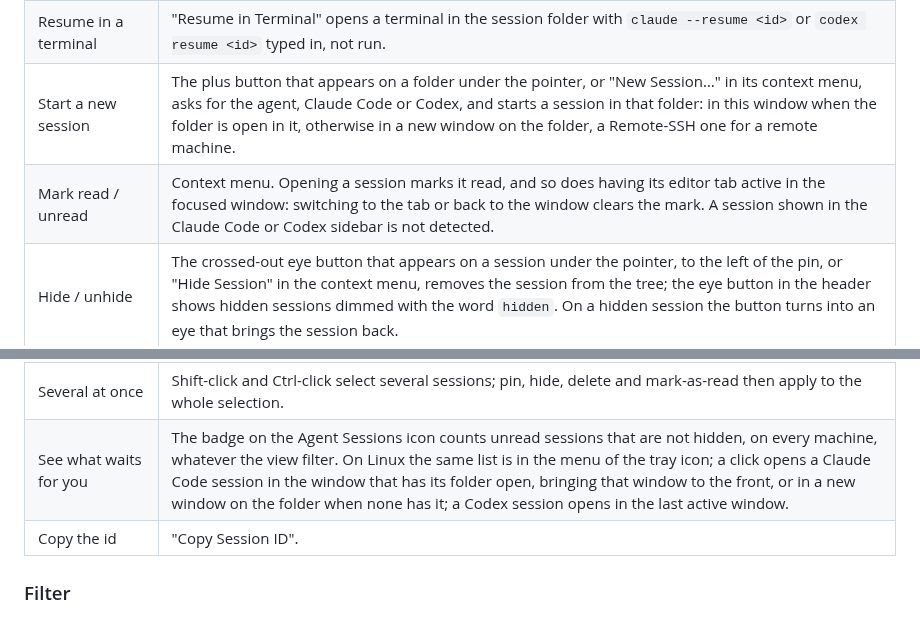
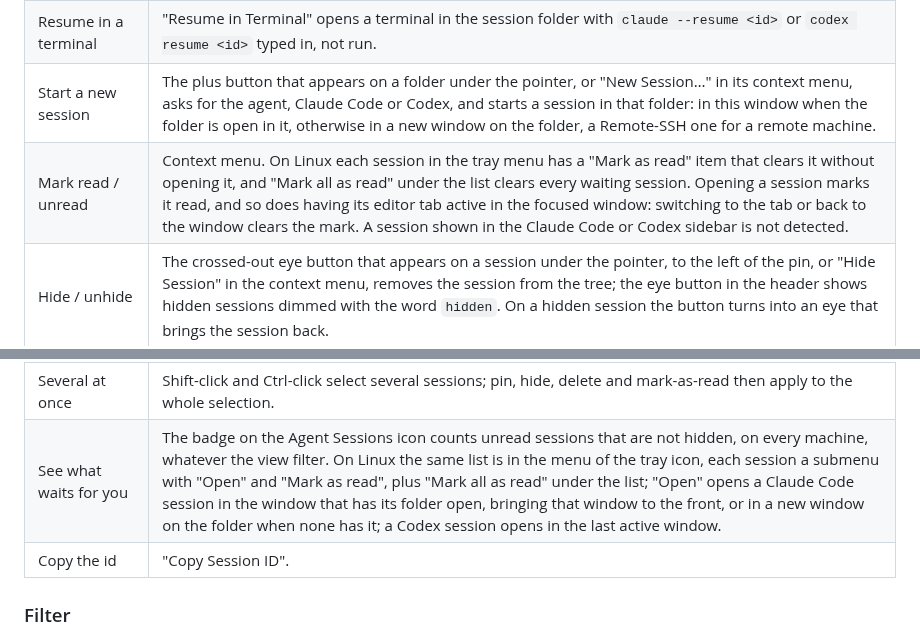
Before and after one commit to navoff/vscode-agent-sessions, a Markdown page: README.md, 2 parts joined by grey strips. GitHub-like rendering.

```diff
--- a/README.md
+++ b/README.md
@@ -82,7 +82,7 @@ agents' own session stores instead and stays out of their way.
 | Open a remote session | Double-click opens a Remote-SSH window on the session folder of that machine (or focuses the one already open) and opens the session there. The machine's daemon must speak the current protocol; run **Prepare Machine** after updating the extension. |
 | Resume in a terminal | "Resume in Terminal" opens a terminal in the session folder with `claude --resume <id>` or `codex resume <id>` typed in, not run. |
 | Start a new session | The plus button that appears on a folder under the pointer, or "New Session…" in its context menu, asks for the agent, Claude Code or Codex, and starts a session in that folder: in this window when the folder is open in it, otherwise in a new window on the folder, a Remote-SSH one for a remote machine. |
-| Mark read / unread | Context menu. Opening a session marks it read, and so does having its editor tab active in the focused window: switching to the tab or back to the window clears the mark. A session shown in the Claude Code or Codex sidebar is not detected. |
+| Mark read / unread | Context menu. On Linux each session in the tray menu has a "Mark as read" item that clears it without opening it, and "Mark all as read" under the list clears every waiting session. Opening a session marks it read, and so does having its editor tab active in the focused window: switching to the tab or back to the window clears the mark. A session shown in the Claude Code or Codex sidebar is not detected. |
 | Hide / unhide | The crossed-out eye button that appears on a session under the pointer, to the left of the pin, or "Hide Session" in the context menu, removes the session from the tree; the eye button in the header shows hidden sessions dimmed with the word `hidden`. On a hidden session the button turns into an eye that brings the session back. |
 | Pin / unpin | The pin button that appears on a session under the pointer, or "Pin Session" in the context menu, moves the session to the top of its folder and adds a pin to its icon. The same button on a pinned session unpins it. |
 | Rename | The pencil button that appears on a Claude Code or Codex session under the pointer, to the left of the eye, "Rename Session…" in the context menu, or F2 in the focused list asks for a new name and has the agent itself write it, see below. |
@@ -92,7 +92,7 @@ agents' own session stores instead and stays out of their way.
 | Folder actions | A folder's context menu marks the sessions shown under it read or unread, deletes them, or hides the folder as a whole. Hiding a folder does not change the marks of its sessions: unhide it and a session hidden on its own stays hidden. |
 | Delete | "Delete Session…" or the Delete key (Cmd+Backspace on macOS) in the focused list asks once and deletes permanently, see below. |
 | Several at once | Shift-click and Ctrl-click select several sessions; pin, hide, delete and mark-as-read then apply to the whole selection. |
-| See what waits for you | The badge on the Agent Sessions icon counts unread sessions that are not hidden, on every machine, whatever the view filter. On Linux the same list is in the menu of the tray icon; a click opens a Claude Code session in the window that has its folder open, bringing that window to the front, or in a new window on the folder when none has it; a Codex session opens in the last active window. |
+| See what waits for you | The badge on the Agent Sessions icon counts unread sessions that are not hidden, on every machine, whatever the view filter. On Linux the same list is in the menu of the tray icon, each session a submenu with "Open" and "Mark as read", plus "Mark all as read" under the list; "Open" opens a Claude Code session in the window that has its folder open, bringing that window to the front, or in a new window on the folder when none has it; a Codex session opens in the last active window. |
 | Copy the id | "Copy Session ID". |
 
 ### Filter
```
Also changed, not shown: other parts of README.md (+1 -1 lines), CHANGELOG.md (+3 -0 lines), media/tray-menu.png, 9 other files.
